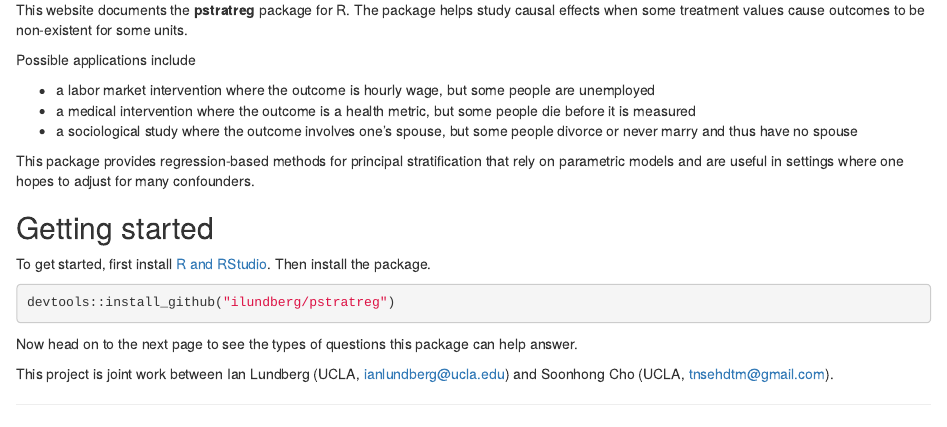
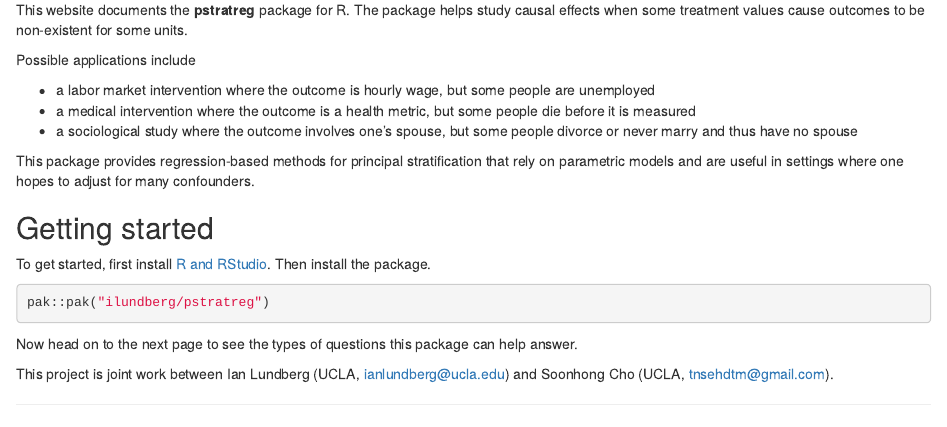
Before and after one commit to ilundberg/pstratreg, an R Markdown document (github_doc/index.Rmd): the page in a window 1100 px wide, from 300 px down. Rendered offline with R 4.5, knitr and Pandoc, with nearby package versions; drawn as R Markdown's standard HTML page in place of the format the file asks for.

Commit message:
Update package install instructions on website

````diff
--- a/github_doc/index.Rmd
+++ b/github_doc/index.Rmd
@@ -32,9 +32,9 @@ This package provides regression-based methods for principal stratification that
 To get started, first install [R and RStudio](https://rstudio-education.github.io/hopr/starting.html). Then install the package.
 
 ```{r, eval = F}
-devtools::install_github("ilundberg/pstratreg")
+pak::pak("ilundberg/pstratreg")
 ```
 
 Now head on to the next page to see the types of questions this package can help answer.
 
-This project is joint work between Ian Lundberg (UCLA, [ianlundberg@ucla.edu](mailto:ilundberg@cornell.edu)) and Soonhong Cho (UCLA, [tnsehdtm@gmail.com](mailto:tnsehdtm@gmail.com)).
+This project is joint work between Ian Lundberg (UCLA, [ianlundberg@ucla.edu](mailto:ianlundberg@ucla.edu)) and Soonhong Cho (UCLA, [tnsehdtm@gmail.com](mailto:tnsehdtm@gmail.com)).
````
